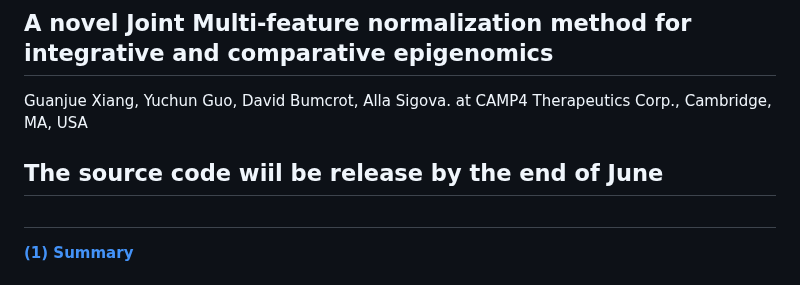
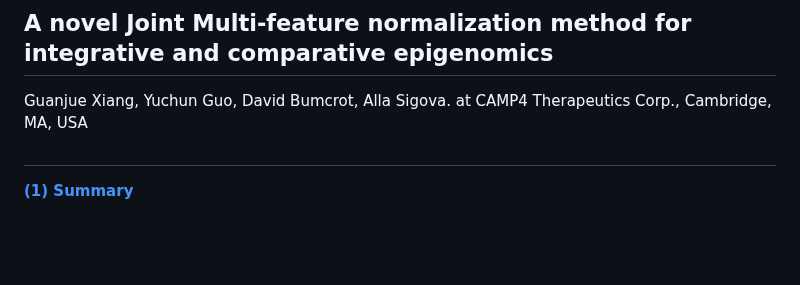
Before and after one commit to camp4tx/JMnorm, a Markdown page: README.md, the part around the change. GitHub-like rendering; blank space fills up the shorter version.

```diff
--- a/README.md
+++ b/README.md
@@ -2,8 +2,6 @@
 
 ## A novel Joint Multi-feature normalization method for integrative and comparative epigenomics
 Guanjue Xiang, Yuchun Guo, David Bumcrot, Alla Sigova. at CAMP4 Therapeutics Corp., Cambridge, MA, USA
-
-## The source code wiil be release by the end of June
 
 ##
 **[(1) Summary](#Summary)**<br>
```
